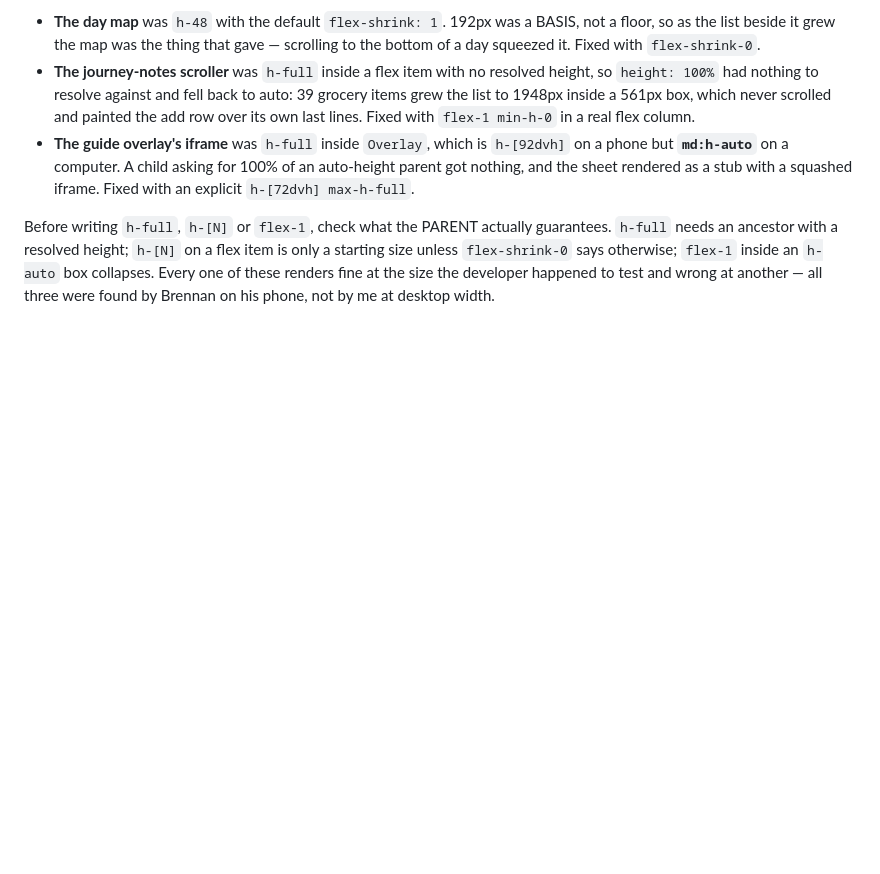
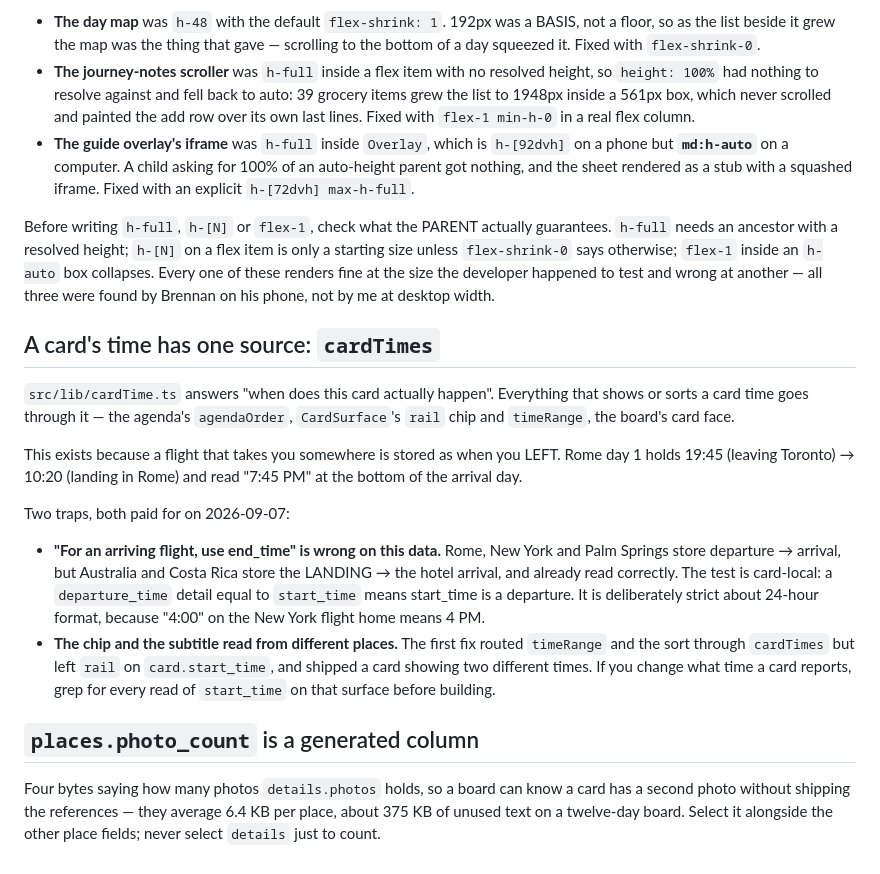
Before and after one commit to bdirenfeld/roam, a Markdown page: CLAUDE.md, the part around the change. Drawn GitHub-style; blank space fills up the shorter version.

Commit message:
Write down the two traps that cost a broken deploy today
Co-Authored-By: Claude Opus 5 <noreply@anthropic.com>

```diff
--- a/CLAUDE.md
+++ b/CLAUDE.md
@@ -538,3 +538,34 @@ item is only a starting size unless `flex-shrink-0` says otherwise; `flex-1`
 inside an `h-auto` box collapses. Every one of these renders fine at the size
 the developer happened to test and wrong at another — all three were found by
 Brennan on his phone, not by me at desktop width.
+
+## A card's time has one source: `cardTimes`
+
+`src/lib/cardTime.ts` answers "when does this card actually happen". Everything
+that shows or sorts a card time goes through it — the agenda's `agendaOrder`,
+`CardSurface`'s `rail` chip and `timeRange`, the board's card face.
+
+This exists because a flight that takes you somewhere is stored as when you
+LEFT. Rome day 1 holds 19:45 (leaving Toronto) → 10:20 (landing in Rome) and
+read "7:45 PM" at the bottom of the arrival day.
+
+Two traps, both paid for on 2026-09-07:
+
+- **"For an arriving flight, use end_time" is wrong on this data.** Rome, New
+  York and Palm Springs store departure → arrival, but Australia and Costa Rica
+  store the LANDING → the hotel arrival, and already read correctly. The test is
+  card-local: a `departure_time` detail equal to `start_time` means start_time
+  is a departure. It is deliberately strict about 24-hour format, because "4:00"
+  on the New York flight home means 4 PM.
+- **The chip and the subtitle read from different places.** The first fix routed
+  `timeRange` and the sort through `cardTimes` but left `rail` on
+  `card.start_time`, and shipped a card showing two different times. If you
+  change what time a card reports, grep for every read of `start_time` on that
+  surface before building.
+
+## `places.photo_count` is a generated column
+
+Four bytes saying how many photos `details.photos` holds, so a board can know a
+card has a second photo without shipping the references — they average 6.4 KB
+per place, about 375 KB of unused text on a twelve-day board. Select it
+alongside the other place fields; never select `details` just to count.
```
